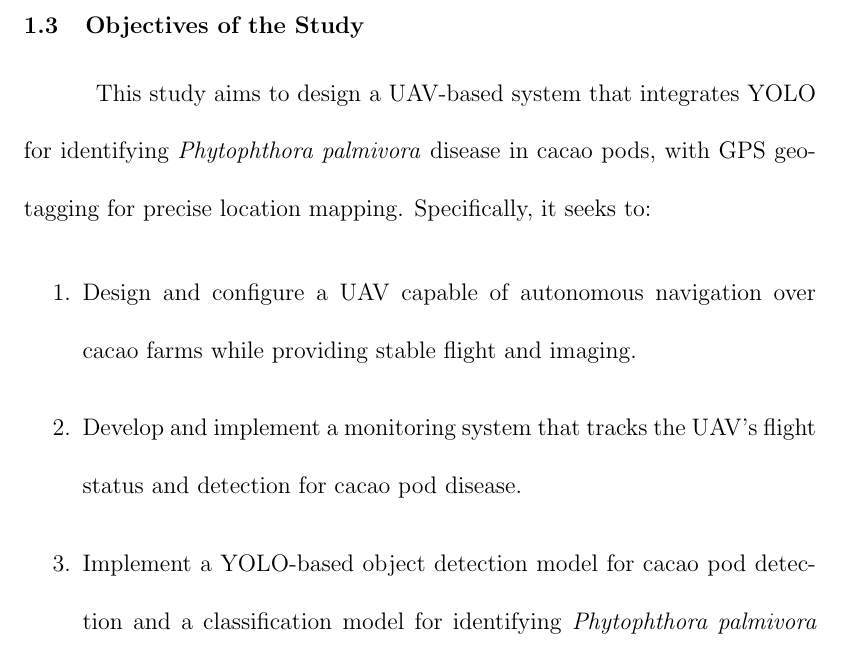
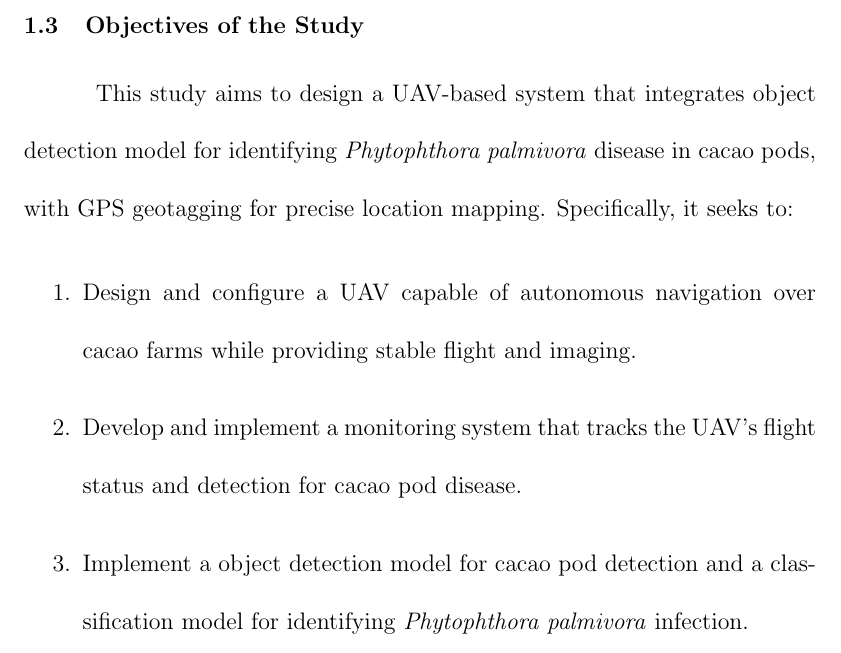
Before and after one commit to paturiick/Cacao-Thesis-Paper, a LaTeX thesis (thesis.tex, which reads chapter1.tex): part of page 12 of 75, cut so that both start at the same text. Compiled offline with pdfLaTeX; a missing bibliography style is replaced by a similar one.

Commit message:
09-24-2025 object detection in objectives

```diff
--- a/chapter1.tex
+++ b/chapter1.tex
@@ -24,12 +24,12 @@ Traditional detection methods rely on manual inspection, which is labor intensiv
 
 \section{Objectives of the Study}
 
-This study aims to design a UAV-based system that integrates YOLO for identifying \textit{Phytophthora palmivora} disease in cacao pods, with GPS geotagging for precise location mapping. Specifically, it seeks to:
+This study aims to design a UAV-based system that integrates object detection model for identifying \textit{Phytophthora palmivora} disease in cacao pods, with GPS geotagging for precise location mapping. Specifically, it seeks to:
 
 \begin{enumerate}
 	\item Design and configure a UAV capable of autonomous navigation over cacao farms while providing stable flight and imaging.
 	\item Develop and implement a monitoring system that tracks the UAV’s flight status and detection for cacao pod disease.
-	\item Implement a YOLO-based object detection model for cacao pod detection and a classification model for identifying \textit{Phytophthora palmivora} infection.
+	\item Implement a object detection model for cacao pod detection and a classification model for identifying \textit{Phytophthora palmivora} infection.
 	\item Test the system’s detection accuracy, classification performance, geotagging precision, and overall operational efficiency.
 \end{enumerate}
 
```
